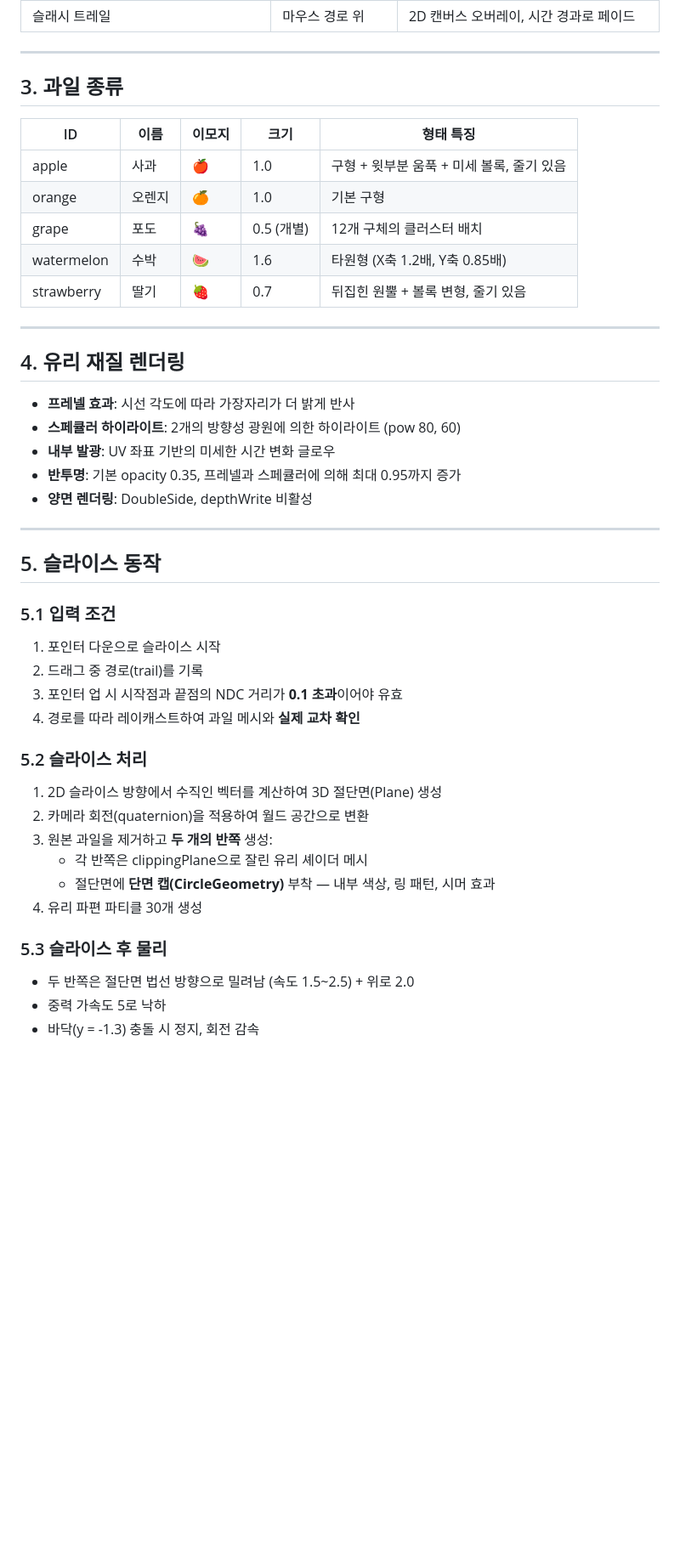
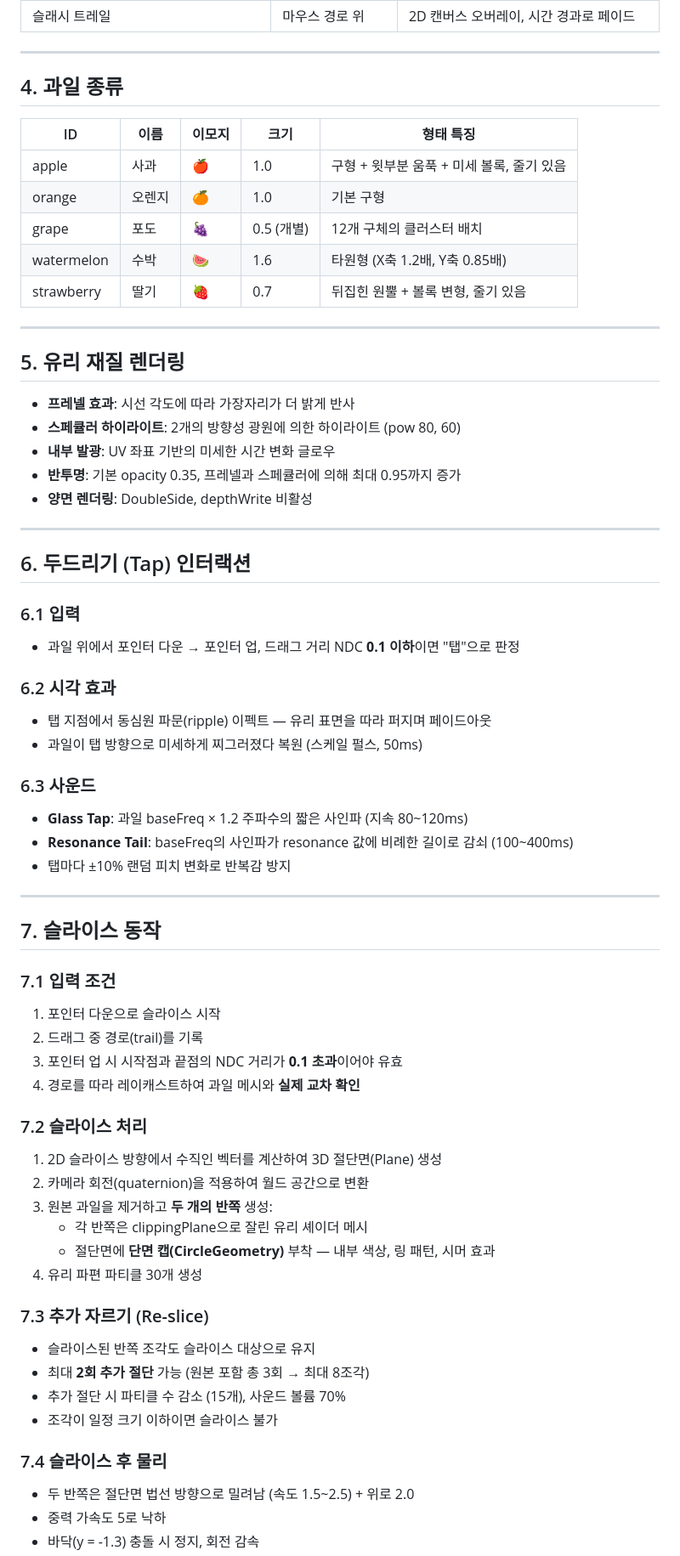
Before and after one commit to sadie100/glass-fruit-asmr, a Markdown page: spec.md, the part around one of its changes. Shown at 85% size. GitHub-like rendering; blank space fills up the shorter version.

```diff
--- a/spec.md
+++ b/spec.md
@@ -20,7 +39,7 @@
 
 ---
 
-## 3. 과일 종류
+## 4. 과일 종류
 
 | ID | 이름 | 이모지 | 크기 | 형태 특징 |
 |----|------|--------|------|-----------|
@@ -32,7 +51,7 @@
 
 ---
 
-## 4. 유리 재질 렌더링
+## 5. 유리 재질 렌더링
 
 - **프레넬 효과**: 시선 각도에 따라 가장자리가 더 밝게 반사
 - **스페큘러 하이라이트**: 2개의 방향성 광원에 의한 하이라이트 (pow 80, 60)
@@ -42,15 +61,31 @@
 
 ---
 
-## 5. 슬라이스 동작
+## 6. 두드리기 (Tap) 인터랙션
 
-### 5.1 입력 조건
+### 6.1 입력
+- 과일 위에서 포인터 다운 → 포인터 업, 드래그 거리 NDC **0.1 이하**이면 "탭"으로 판정
+
+### 6.2 시각 효과
+- 탭 지점에서 동심원 파문(ripple) 이펙트 — 유리 표면을 따라 퍼지며 페이드아웃
+- 과일이 탭 방향으로 미세하게 찌그러졌다 복원 (스케일 펄스, 50ms)
+
+### 6.3 사운드
+- **Glass Tap**: 과일 baseFreq × 1.2 주파수의 짧은 사인파 (지속 80~120ms)
+- **Resonance Tail**: baseFreq의 사인파가 resonance 값에 비례한 길이로 감쇠 (100~400ms)
+- 탭마다 ±10% 랜덤 피치 변화로 반복감 방지
+
+---
+
+## 7. 슬라이스 동작
+
+### 7.1 입력 조건
 1. 포인터 다운으로 슬라이스 시작
 2. 드래그 중 경로(trail)를 기록
 3. 포인터 업 시 시작점과 끝점의 NDC 거리가 **0.1 초과**이어야 유효
 4. 경로를 따라 레이캐스트하여 과일 메시와 **실제 교차 확인**
 
-### 5.2 슬라이스 처리
+### 7.2 슬라이스 처리
 1. 2D 슬라이스 방향에서 수직인 벡터를 계산하여 3D 절단면(Plane) 생성
 2. 카메라 회전(quaternion)을 적용하여 월드 공간으로 변환
 3. 원본 과일을 제거하고 **두 개의 반쪽** 생성:
@@ -58,7 +93,13 @@
    - 절단면에 **단면 캡(CircleGeometry)** 부착 — 내부 색상, 링 패턴, 시머 효과
 4. 유리 파편 파티클 30개 생성
 
-### 5.3 슬라이스 후 물리
+### 7.3 추가 자르기 (Re-slice)
+- 슬라이스된 반쪽 조각도 슬라이스 대상으로 유지
+- 최대 **2회 추가 절단** 가능 (원본 포함 총 3회 → 최대 8조각)
+- 추가 절단 시 파티클 수 감소 (15개), 사운드 볼륨 70%
+- 조각이 일정 크기 이하이면 슬라이스 불가
+
+### 7.4 슬라이스 후 물리
 - 두 반쪽은 절단면 법선 방향으로 밀려남 (속도 1.5~2.5) + 위로 2.0
 - 중력 가속도 5로 낙하
 - 바닥(y = -1.3) 충돌 시 정지, 회전 감속
```
Also changed, not shown: other parts of spec.md (+51 -14 lines).
